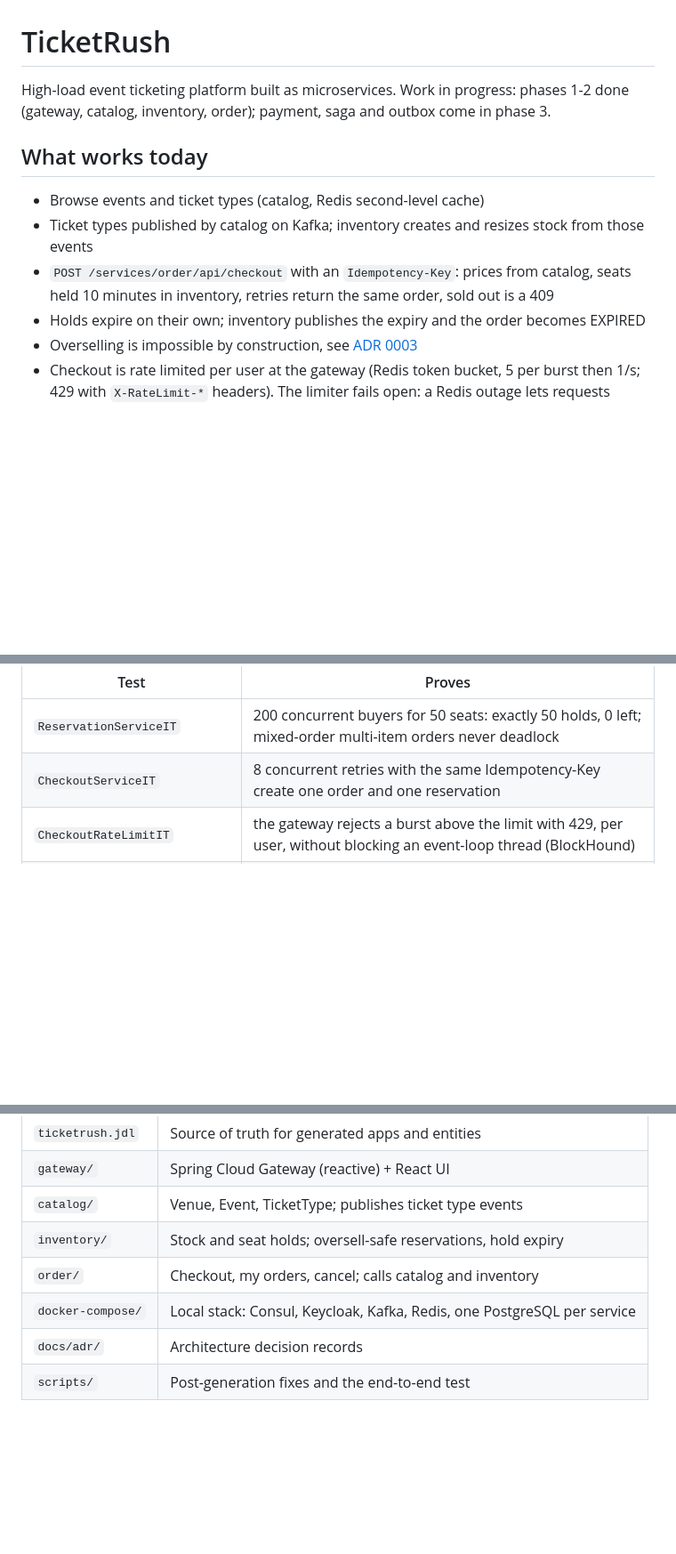
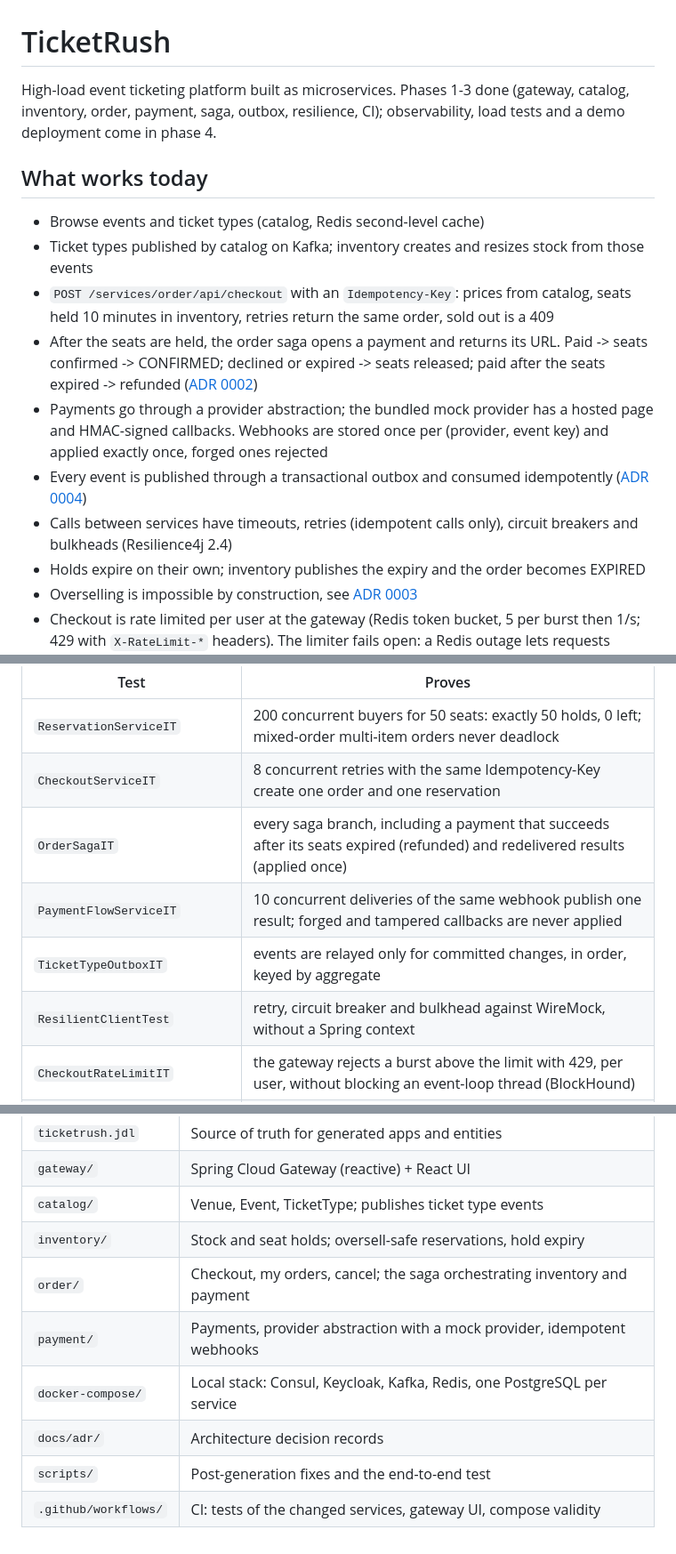
Before and after one commit to hviequang0411-dev/ticket-rush-latform, a Markdown page: README.md, 3 parts joined by grey strips. Shown at 89% size. Rendered like a GitHub page; blank space fills up the shorter version.

Commit message:
docs: README for phase 3
Co-Authored-By: Claude Opus 5.5 <noreply@anthropic.com>

```diff
--- a/README.md
+++ b/README.md
@@ -1,7 +1,7 @@
 # TicketRush
 
-High-load event ticketing platform built as microservices. Work in progress: phases 1-2 done
-(gateway, catalog, inventory, order); payment, saga and outbox come in phase 3.
+High-load event ticketing platform built as microservices. Phases 1-3 done (gateway, catalog, inventory, order,
+payment, saga, outbox, resilience, CI); observability, load tests and a demo deployment come in phase 4.
 
 ## What works today
 
@@ -9,6 +9,15 @@ High-load event ticketing platform built as microservices. Work in progress: pha
 - Ticket types published by catalog on Kafka; inventory creates and resizes stock from those events
 - `POST /services/order/api/checkout` with an `Idempotency-Key`: prices from catalog, seats held 10 minutes in
   inventory, retries return the same order, sold out is a 409
+- After the seats are held, the order saga opens a payment and returns its URL. Paid -> seats confirmed ->
+  CONFIRMED; declined or expired -> seats released; paid after the seats expired -> refunded
+  ([ADR 0002](docs/adr/0002-saga-orchestration.md))
+- Payments go through a provider abstraction; the bundled mock provider has a hosted page and HMAC-signed
+  callbacks. Webhooks are stored once per (provider, event key) and applied exactly once, forged ones rejected
+- Every event is published through a transactional outbox and consumed idempotently
+  ([ADR 0004](docs/adr/0004-transactional-outbox.md))
+- Calls between services have timeouts, retries (idempotent calls only), circuit breakers and bulkheads
+  (Resilience4j 2.4)
 - Holds expire on their own; inventory publishes the expiry and the order becomes EXPIRED
 - Overselling is impossible by construction, see [ADR 0003](docs/adr/0003-oversell-prevention.md)
 - Checkout is rate limited per user at the gateway (Redis token bucket, 5 per burst then 1/s; 429 with
@@ -92,6 +107,10 @@ Integration tests run against real PostgreSQL, Redis and Kafka via Testcontainer
 |---|---|
 | `ReservationServiceIT` | 200 concurrent buyers for 50 seats: exactly 50 holds, 0 left; mixed-order multi-item orders never deadlock |
 | `CheckoutServiceIT` | 8 concurrent retries with the same Idempotency-Key create one order and one reservation |
+| `OrderSagaIT` | every saga branch, including a payment that succeeds after its seats expired (refunded) and redelivered results (applied once) |
+| `PaymentFlowServiceIT` | 10 concurrent deliveries of the same webhook publish one result; forged and tampered callbacks are never applied |
+| `TicketTypeOutboxIT` | events are relayed only for committed changes, in order, keyed by aggregate |
+| `ResilientClientTest` | retry, circuit breaker and bulkhead against WireMock, without a Spring context |
 | `CheckoutRateLimitIT` | the gateway rejects a burst above the limit with 429, per user, without blocking an event-loop thread (BlockHound) |
 | `TicketTypeEventsPublisherIT` | catalog publishes only after commit, never for a rolled-back change |
 
@@ -128,7 +148,9 @@ API is read-only also need their write screens removed: `scripts/make-readonly.p
 | `gateway/` | Spring Cloud Gateway (reactive) + React UI |
 | `catalog/` | Venue, Event, TicketType; publishes ticket type events |
 | `inventory/` | Stock and seat holds; oversell-safe reservations, hold expiry |
-| `order/` | Checkout, my orders, cancel; calls catalog and inventory |
+| `order/` | Checkout, my orders, cancel; the saga orchestrating inventory and payment |
+| `payment/` | Payments, provider abstraction with a mock provider, idempotent webhooks |
 | `docker-compose/` | Local stack: Consul, Keycloak, Kafka, Redis, one PostgreSQL per service |
 | `docs/adr/` | Architecture decision records |
 | `scripts/` | Post-generation fixes and the end-to-end test |
+| `.github/workflows/` | CI: tests of the changed services, gateway UI, compose validity |
```
Also changed, not shown: other parts of README.md (+10 -3 lines).
